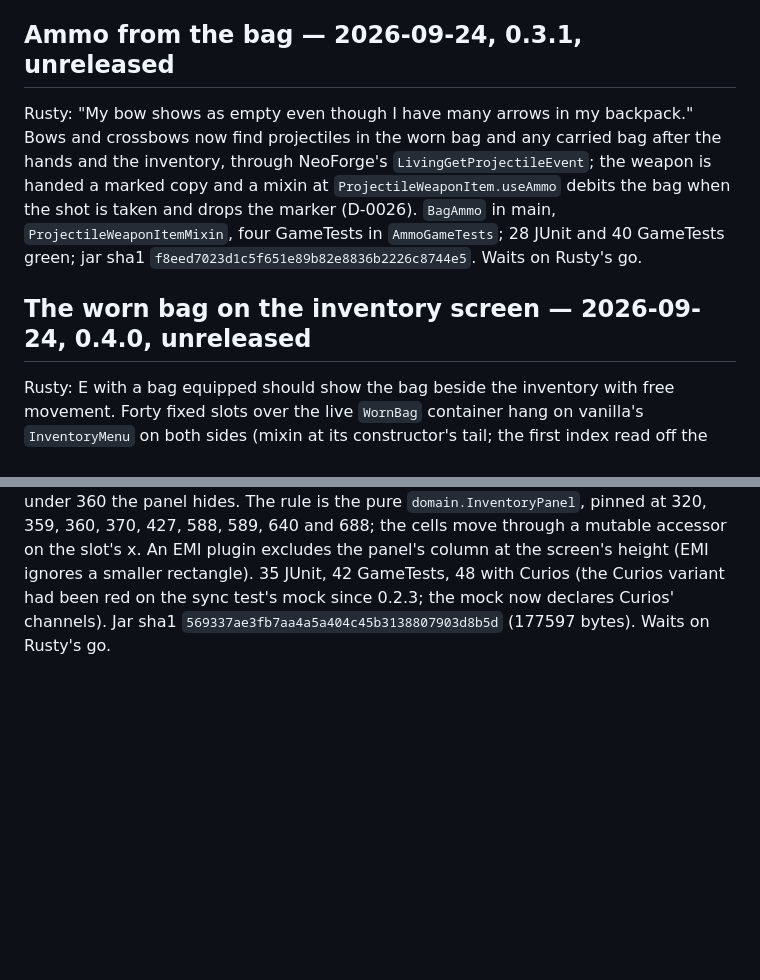
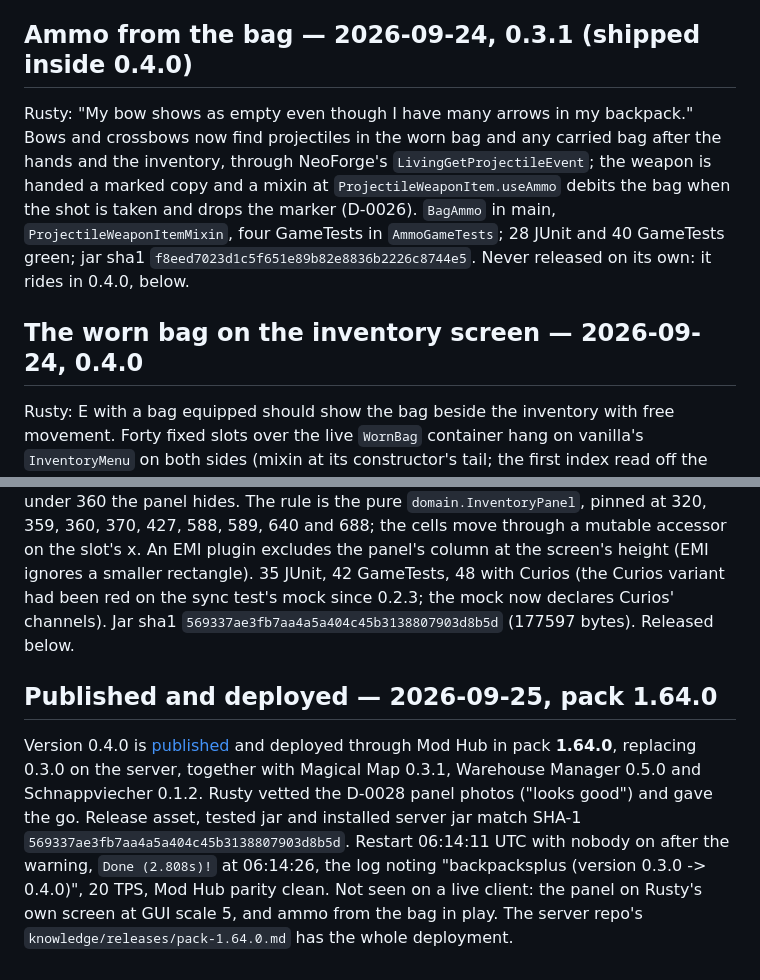
Before and after one commit to the-rusty-shackleford/minecraft-backpacks-plus, a Markdown page: knowledge/PROJECT.md, 2 parts joined by grey strips. GitHub-like rendering; blank space fills up the shorter version.

Commit message:
docs: 0.4.0 released as pack 1.64.0

```diff
--- a/knowledge/PROJECT.md
+++ b/knowledge/PROJECT.md
@@ -290,7 +290,7 @@ jar and installed server jar match SHA-1 `e0fbcfd181273b78c7e004e5f136b493dc9d4d
 "backpacksplus (version 0.2.1 -> 0.2.3)", 20 TPS, Mod Hub parity clean. The real-client
 check of the G release is Rusty's own on the pack.
 
-## Ammo from the bag — 2026-09-24, 0.3.1, unreleased
+## Ammo from the bag — 2026-09-24, 0.3.1 (shipped inside 0.4.0)
 
 Rusty: "My bow shows as empty even though I have many arrows in my backpack." Bows and
 crossbows now find projectiles in the worn bag and any carried bag after the hands and the
@@ -298,9 +298,9 @@ inventory, through NeoForge's `LivingGetProjectileEvent`; the weapon is handed a
 and a mixin at `ProjectileWeaponItem.useAmmo` debits the bag when the shot is taken and drops
 the marker (D-0026). `BagAmmo` in main, `ProjectileWeaponItemMixin`, four GameTests in
 `AmmoGameTests`; 28 JUnit and 40 GameTests green; jar sha1 `f8eed7023d1c5f651e89b82e8836b2226c8744e5`.
-Waits on Rusty's go.
+Never released on its own: it rides in 0.4.0, below.
 
-## The worn bag on the inventory screen — 2026-09-24, 0.4.0, unreleased
+## The worn bag on the inventory screen — 2026-09-24, 0.4.0
 
 Rusty: E with a bag equipped should show the bag beside the inventory with free movement.
 Forty fixed slots over the live `WornBag` container hang on vanilla's `InventoryMenu` on both
@@ -321,4 +321,16 @@ that, the panel yielding and vanilla's own layout applying so the button stays r
 EMI plugin excludes the panel's column at the screen's height (EMI ignores a smaller
 rectangle). 35 JUnit, 42 GameTests, 48 with Curios (the Curios variant had been red on the
 sync test's mock since 0.2.3; the mock now declares Curios' channels). Jar sha1
-`569337ae3fb7aa4a5a404c45b3138807903d8b5d` (177597 bytes). Waits on Rusty's go.
+`569337ae3fb7aa4a5a404c45b3138807903d8b5d` (177597 bytes). Released below.
+
+## Published and deployed — 2026-09-25, pack 1.64.0
+
+Version 0.4.0 is [published](https://github.com/the-rusty-shackleford/minecraft-backpacks-plus/releases/tag/v0.4.0)
+and deployed through Mod Hub in pack **1.64.0**, replacing 0.3.0 on the server, together with
+Magical Map 0.3.1, Warehouse Manager 0.5.0 and Schnappviecher 0.1.2. Rusty vetted the D-0028
+panel photos ("looks good") and gave the go. Release asset, tested jar and installed server jar
+match SHA-1 `569337ae3fb7aa4a5a404c45b3138807903d8b5d`. Restart 06:14:11 UTC with nobody on
+after the warning, `Done (2.808s)!` at 06:14:26, the log noting "backpacksplus (version 0.3.0 ->
+0.4.0)", 20 TPS, Mod Hub parity clean. Not seen on a live client: the panel on Rusty's own
+screen at GUI scale 5, and ammo from the bag in play. The server repo's
+`knowledge/releases/pack-1.64.0.md` has the whole deployment.
```
